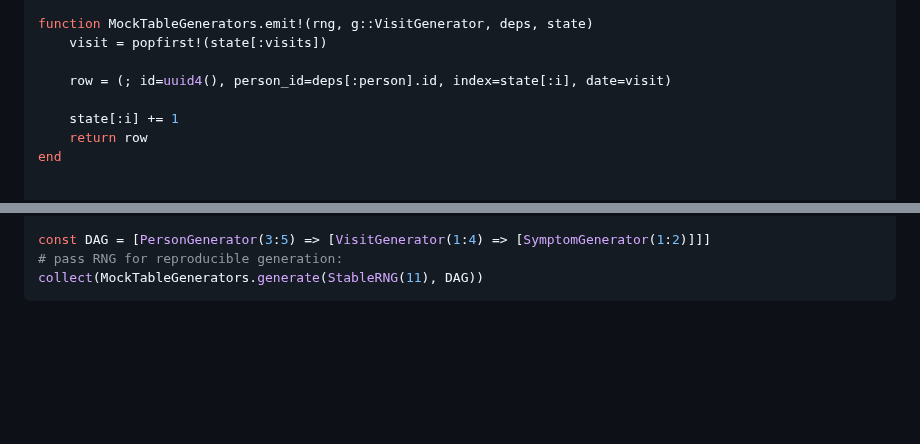
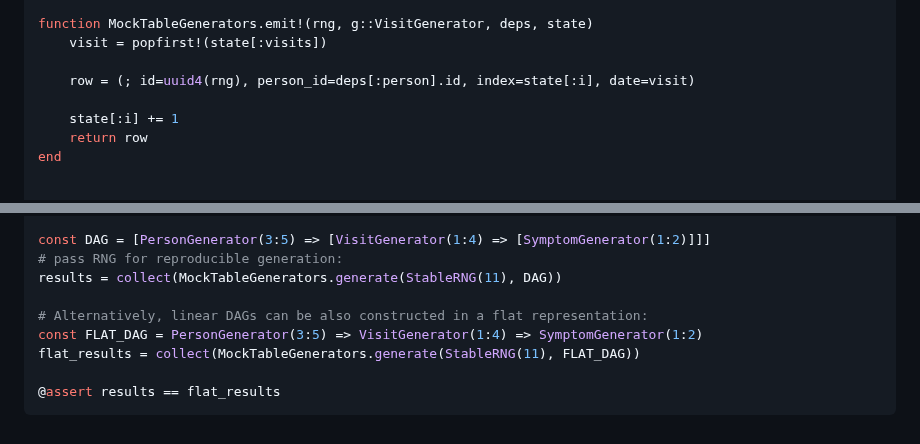
Before and after one commit to beacon-biosignals/MockTableGenerators.jl, a Markdown page: README.md, 2 parts joined by grey strips. Rendered like a GitHub page; blank space fills up the shorter version.

Commit message:
show flat example in README

````diff
--- a/README.md
+++ b/README.md
@@ -51,7 +51,7 @@ MockTableGenerators.num_rows(rng, g::VisitGenerator, state) = state[:n]
 function MockTableGenerators.emit!(rng, g::VisitGenerator, deps, state)
     visit = popfirst!(state[:visits])
 
-    row = (; id=uuid4(), person_id=deps[:person].id, index=state[:i], date=visit)
+    row = (; id=uuid4(rng), person_id=deps[:person].id, index=state[:i], date=visit)
 
     state[:i] += 1
     return row
@@ -82,5 +82,11 @@ end
 
 const DAG = [PersonGenerator(3:5) => [VisitGenerator(1:4) => [SymptomGenerator(1:2)]]]
 # pass RNG for reproducible generation:
-collect(MockTableGenerators.generate(StableRNG(11), DAG))
+results = collect(MockTableGenerators.generate(StableRNG(11), DAG))
+
+# Alternatively, linear DAGs can be also constructed in a flat representation:
+const FLAT_DAG = PersonGenerator(3:5) => VisitGenerator(1:4) => SymptomGenerator(1:2)
+flat_results = collect(MockTableGenerators.generate(StableRNG(11), FLAT_DAG))
+
+@assert results == flat_results
 ```
````
